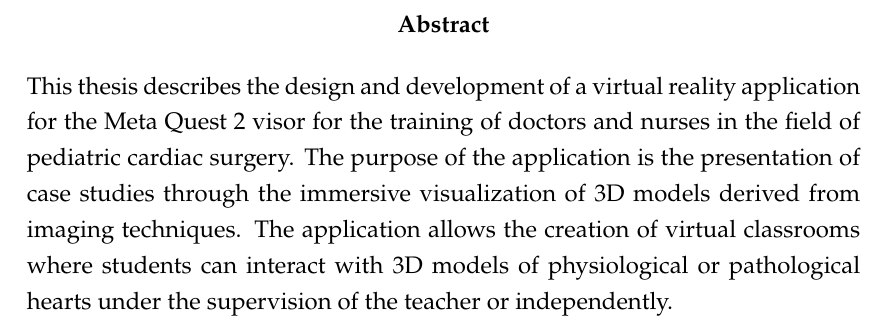
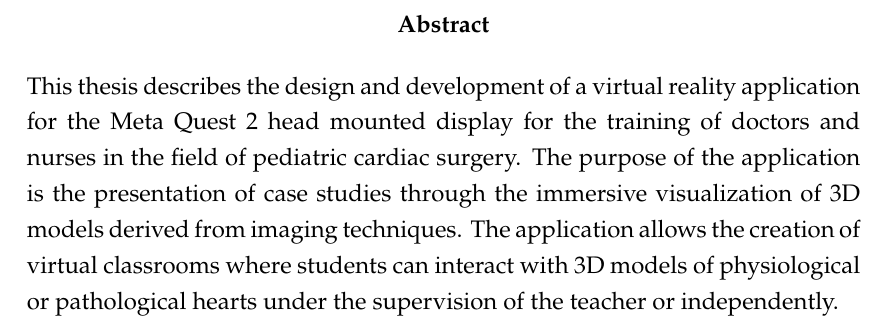
Before and after one commit to nicolaboscolocegion/TesiMagistrale, a LaTeX thesis (main.tex, which reads frontmatter/abstract.tex): part of page 5 of 43, cut so that both start at the same text. Compiled offline with pdfLaTeX; a LaTeX package or settings file that is missing is left out.

```diff
--- a/frontmatter/abstract.tex
+++ b/frontmatter/abstract.tex
@@ -1,6 +1,6 @@
 %!TEX root = ../main.tex
 \begin{abstract}
-  This thesis describes the design and development of a virtual reality application for the Meta Quest 2 visor for the training of doctors and nurses in the field of pediatric cardiac surgery.
+  This thesis describes the design and development of a virtual reality application for the Meta Quest 2 head mounted display for the training of doctors and nurses in the field of pediatric cardiac surgery.
   The purpose of the application is the presentation of case studies through the immersive visualization of 3D models derived from imaging techniques.
   The application allows the creation of virtual classrooms where students can interact with 3D models of physiological or pathological hearts under the supervision of the teacher or independently.
 \end{abstract}
```
Also changed, not shown: frontmatter/sommario.tex (+3 -1 lines).
